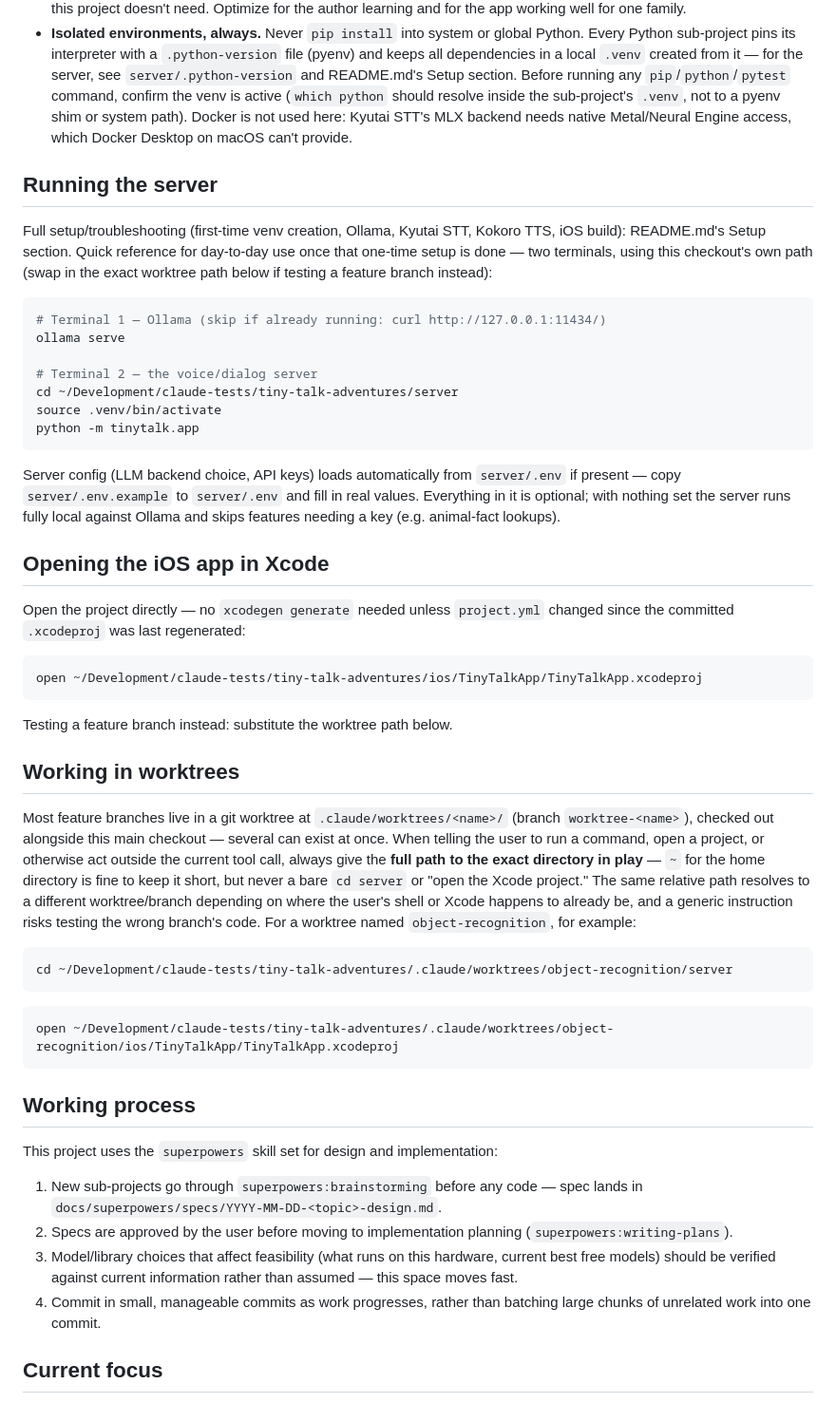
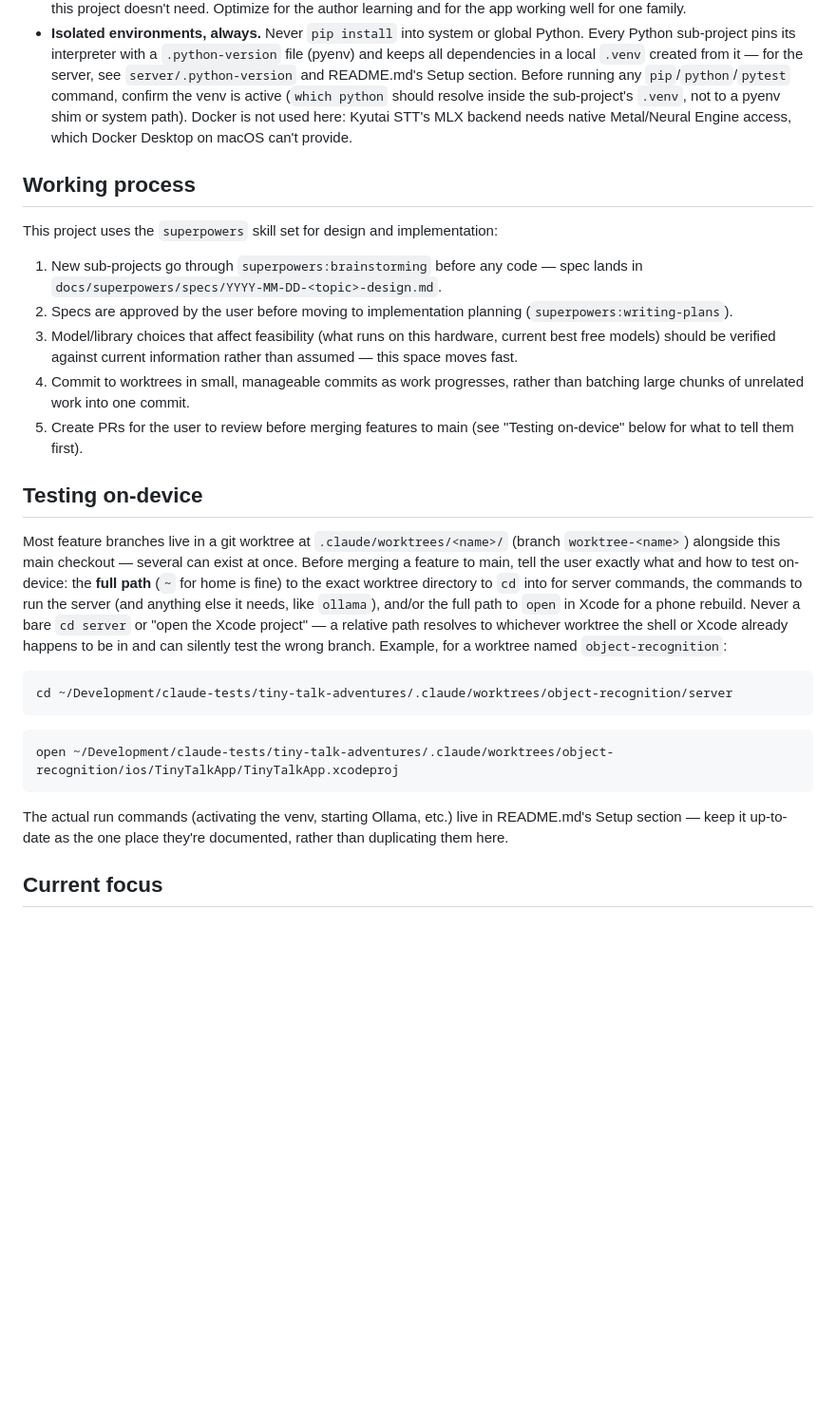
Before and after one commit to jessvb/tiny-talk-adventures, a Markdown page: CLAUDE.md, the part around the change. Shown at 95% size. GitHub-like rendering; blank space fills up the shorter version.

Commit message:
docs: consolidate overlapping testing/worktree sections in CLAUDE.md
"Testing on-device" and "Working in worktrees" had grown redundant --
both explained the full-path rule and the worktree layout separately.
Merge into one section, and trim Working process item 5's duplicate
"tell the user to test" clause now that Testing on-device covers it.

Co-Authored-By: Claude Sonnet 5 <noreply@anthropic.com>
Claude-Session: https://claude.ai/code/session_01D1RDoZAV4RKKkLQcC1cVwD

````diff
--- a/CLAUDE.md
+++ b/CLAUDE.md
@@ -38,63 +38,6 @@ changes.
   not used here: Kyutai STT's MLX backend needs native Metal/Neural Engine
   access, which Docker Desktop on macOS can't provide.
 
-## Running the server
-
-Full setup/troubleshooting (first-time venv creation, Ollama, Kyutai STT,
-Kokoro TTS, iOS build): README.md's Setup section. Quick reference for
-day-to-day use once that one-time setup is done — two terminals, using
-this checkout's own path (swap in the exact worktree path below if
-testing a feature branch instead):
-
-```bash
-# Terminal 1 — Ollama (skip if already running: curl http://127.0.0.1:11434/)
-ollama serve
-
-# Terminal 2 — the voice/dialog server
-cd ~/Development/claude-tests/tiny-talk-adventures/server
-source .venv/bin/activate
-python -m tinytalk.app
-```
-
-Server config (LLM backend choice, API keys) loads automatically from
-`server/.env` if present — copy `server/.env.example` to `server/.env` and
-fill in real values. Everything in it is optional; with nothing set the
-server runs fully local against Ollama and skips features needing a key
-(e.g. animal-fact lookups).
-
-## Opening the iOS app in Xcode
-
-Open the project directly — no `xcodegen generate` needed unless
-`project.yml` changed since the committed `.xcodeproj` was last
-regenerated:
-
-```bash
-open ~/Development/claude-tests/tiny-talk-adventures/ios/TinyTalkApp/TinyTalkApp.xcodeproj
-```
-
-Testing a feature branch instead: substitute the worktree path below.
-
-## Working in worktrees
-
-Most feature branches live in a git worktree at
-`.claude/worktrees/<name>/` (branch `worktree-<name>`), checked out
-alongside this main checkout — several can exist at once. When telling
-the user to run a command, open a project, or otherwise act outside the
-current tool call, always give the **full path to the exact directory in
-play** — `~` for the home directory is fine to keep it short, but never a
-bare `cd server` or "open the Xcode project." The same relative path
-resolves to a different worktree/branch depending on where the user's
-shell or Xcode happens to already be, and a generic instruction risks
-testing the wrong branch's code. For a worktree named `object-recognition`,
-for example:
-
-```bash
-cd ~/Development/claude-tests/tiny-talk-adventures/.claude/worktrees/object-recognition/server
-```
-```bash
-open ~/Development/claude-tests/tiny-talk-adventures/.claude/worktrees/object-recognition/ios/TinyTalkApp/TinyTalkApp.xcodeproj
-```
-
 ## Working process
 
 This project uses the `superpowers` skill set for design and implementation:
@@ -105,8 +48,35 @@ This project uses the `superpowers` skill set for design and implementation:
 3. Model/library choices that affect feasibility (what runs on this
    hardware, current best free models) should be verified against current
    information rather than assumed — this space moves fast.
-4. Commit in small, manageable commits as work progresses, rather than
-   batching large chunks of unrelated work into one commit.
+4. Commit to worktrees in small, manageable commits as work progresses, rather
+   than batching large chunks of unrelated work into one commit.
+5. Create PRs for the user to review before merging features to main (see
+   "Testing on-device" below for what to tell them first).
+
+## Testing on-device
+
+Most feature branches live in a git worktree at `.claude/worktrees/<name>/`
+(branch `worktree-<name>`) alongside this main checkout — several can
+exist at once. Before merging a feature to main, tell the user exactly
+what and how to test on-device: the **full path** (`~` for home is fine)
+to the exact worktree directory to `cd` into for server commands, the
+commands to run the server (and anything else it needs, like `ollama`),
+and/or the full path to `open` in Xcode for a phone rebuild. Never a bare
+`cd server` or "open the Xcode project" — a relative path resolves to
+whichever worktree the shell or Xcode already happens to be in and can
+silently test the wrong branch. Example, for a worktree named
+`object-recognition`:
+
+```bash
+cd ~/Development/claude-tests/tiny-talk-adventures/.claude/worktrees/object-recognition/server
+```
+```bash
+open ~/Development/claude-tests/tiny-talk-adventures/.claude/worktrees/object-recognition/ios/TinyTalkApp/TinyTalkApp.xcodeproj
+```
+
+The actual run commands (activating the venv, starting Ollama, etc.) live
+in README.md's Setup section — keep it up-to-date as the one place they're
+documented, rather than duplicating them here.
 
 ## Current focus
 
````
